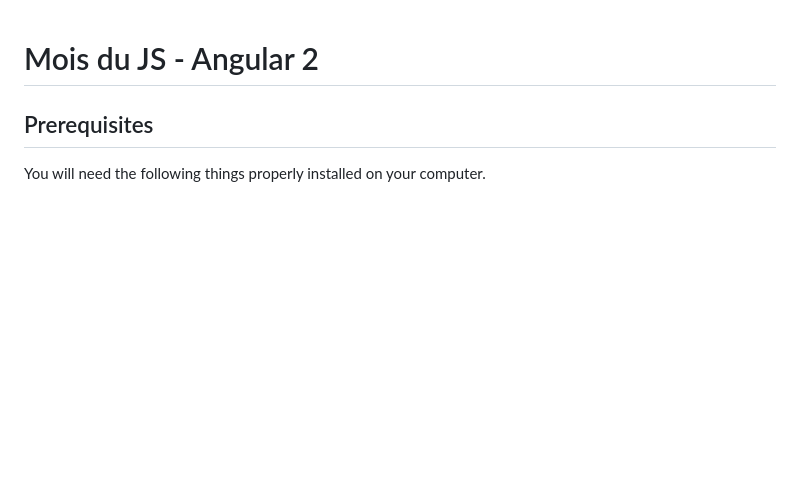
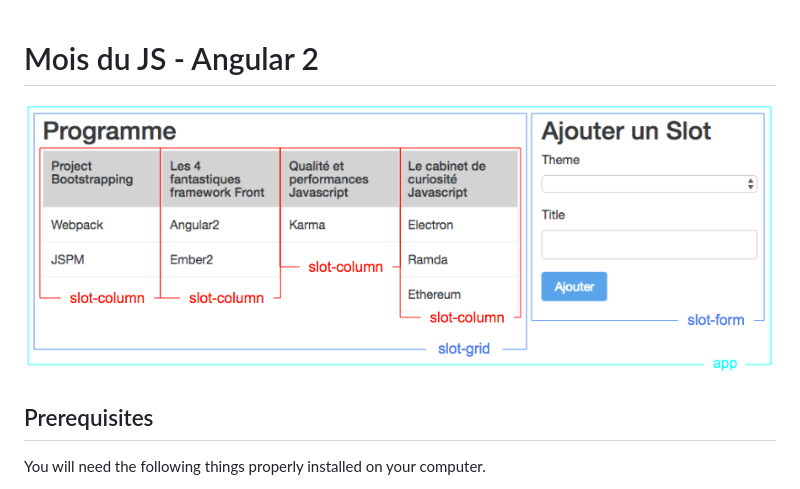
Before and after one commit to publicissapient-france/moisdujs-angular2, a Markdown page: README.md, the part around the change. GitHub-like rendering; pictures changed too: assets/components.png (added); blank space fills up the shorter version.

Commit message:
Component image

```diff
--- a/README.md
+++ b/README.md
@@ -1,4 +1,6 @@
 # Mois du JS - Angular 2
+
+![Components](assets/components.png)
 
 
 ## Prerequisites
```
Also changed, not shown: 1 other file.
